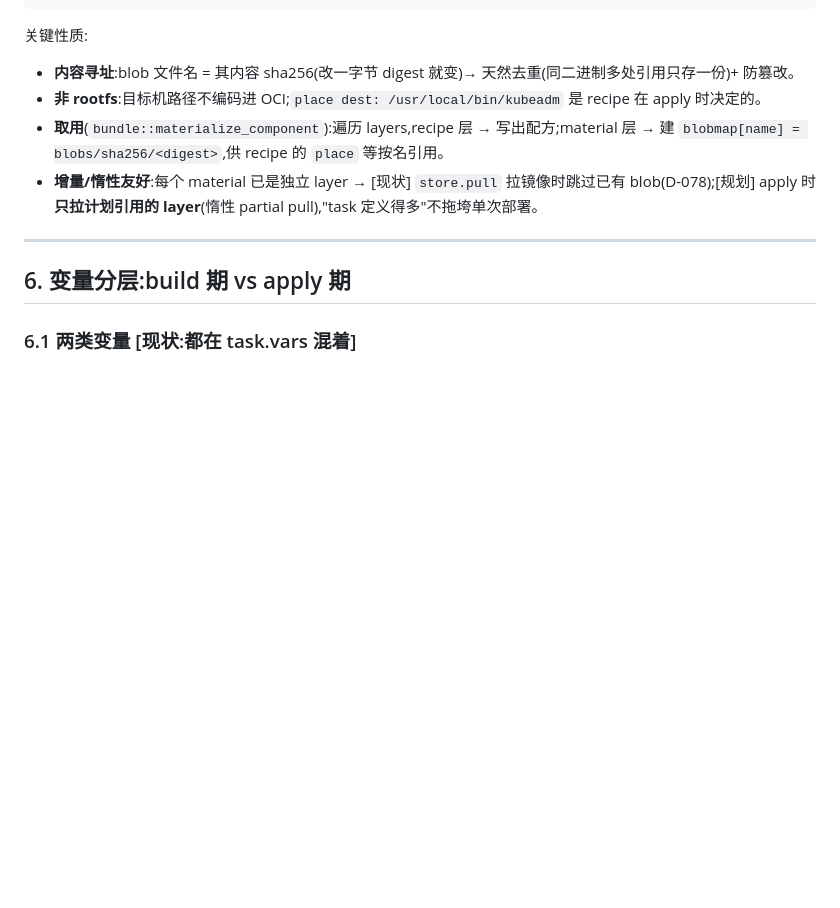
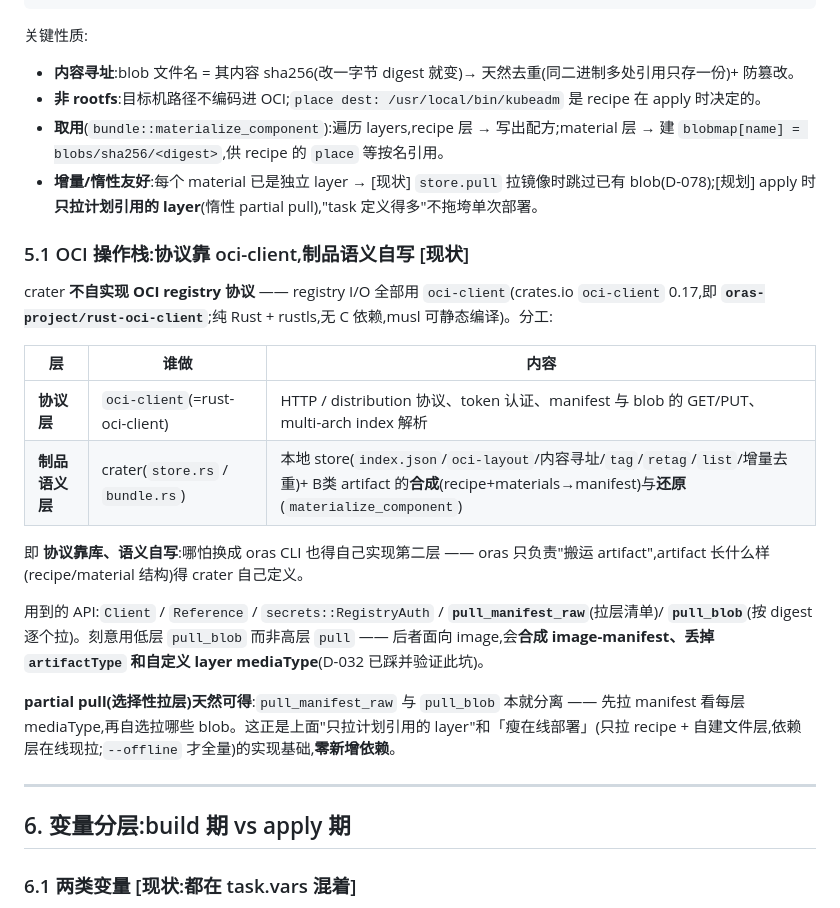
Before and after one commit to weironz/crater, a Markdown page: docs/architecture.md, the part around the change. Drawn GitHub-style; blank space fills up the shorter version.

```diff
--- a/docs/architecture.md
+++ b/docs/architecture.md
@@ -131,6 +131,21 @@ material.v1     cfg-keepalived    361B          # 内容 = minijinja 模板
 - **取用**(`bundle::materialize_component`):遍历 layers,recipe 层 → 写出配方;material 层 → 建 `blobmap[name] = blobs/sha256/<digest>`,供 recipe 的 `place` 等按名引用。
 - **增量/惰性友好**:每个 material 已是独立 layer → [现状] `store.pull` 拉镜像时跳过已有 blob(D-078);[规划] apply 时**只拉计划引用的 layer**(惰性 partial pull),"task 定义得多"不拖垮单次部署。
 
+### 5.1 OCI 操作栈:协议靠 oci-client,制品语义自写 [现状]
+
+crater **不自实现 OCI registry 协议** —— registry I/O 全部用 `oci-client`(crates.io `oci-client` 0.17,即 **`oras-project/rust-oci-client`**;纯 Rust + rustls,无 C 依赖,musl 可静态编译)。分工:
+
+| 层 | 谁做 | 内容 |
+|---|---|---|
+| **协议层** | `oci-client`(=rust-oci-client) | HTTP / distribution 协议、token 认证、manifest 与 blob 的 GET/PUT、multi-arch index 解析 |
+| **制品语义层** | crater(`store.rs` / `bundle.rs`) | 本地 store(`index.json`/`oci-layout`/内容寻址/`tag`/`retag`/`list`/增量去重)+ B类 artifact 的**合成**(recipe+materials→manifest)与**还原**(`materialize_component`) |
+
+即 **协议靠库、语义自写**:哪怕换成 oras CLI 也得自己实现第二层 —— oras 只负责"搬运 artifact",artifact 长什么样(recipe/material 结构)得 crater 自己定义。
+
+用到的 API:`Client` / `Reference` / `secrets::RegistryAuth` / **`pull_manifest_raw`**(拉层清单)/ **`pull_blob`**(按 digest 逐个拉)。刻意用低层 `pull_blob` 而非高层 `pull` —— 后者面向 image,会**合成 image-manifest、丢掉 `artifactType` 和自定义 layer mediaType**(D-032 已踩并验证此坑)。
+
+**partial pull(选择性拉层)天然可得**:`pull_manifest_raw` 与 `pull_blob` 本就分离 —— 先拉 manifest 看每层 mediaType,再自选拉哪些 blob。这正是上面"只拉计划引用的 layer"和「瘦在线部署」(只拉 recipe + 自建文件层,依赖层在线现拉;`--offline` 才全量)的实现基础,**零新增依赖**。
+
 ---
 
 ## 6. 变量分层:build 期 vs apply 期
```
Also changed, not shown: docs/decisions.md (+11 -0 lines).
